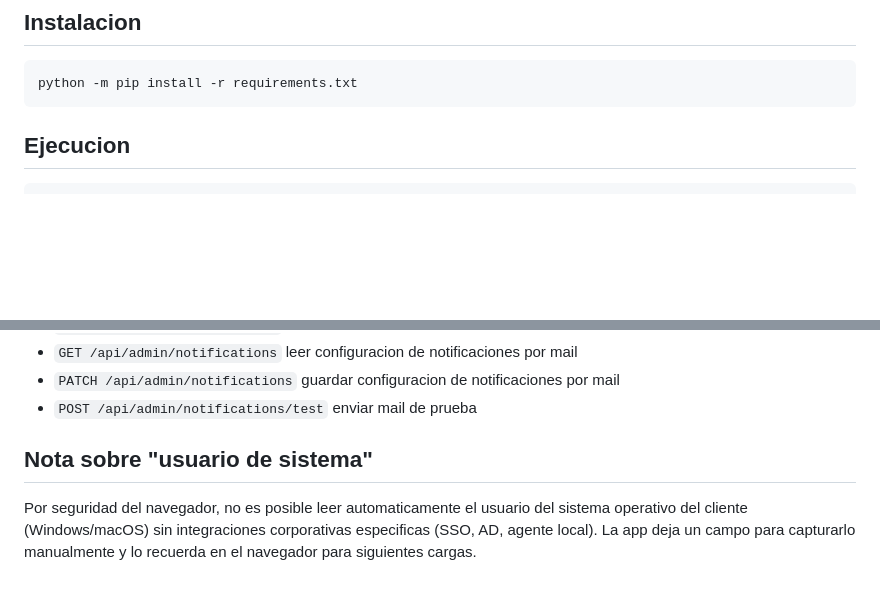
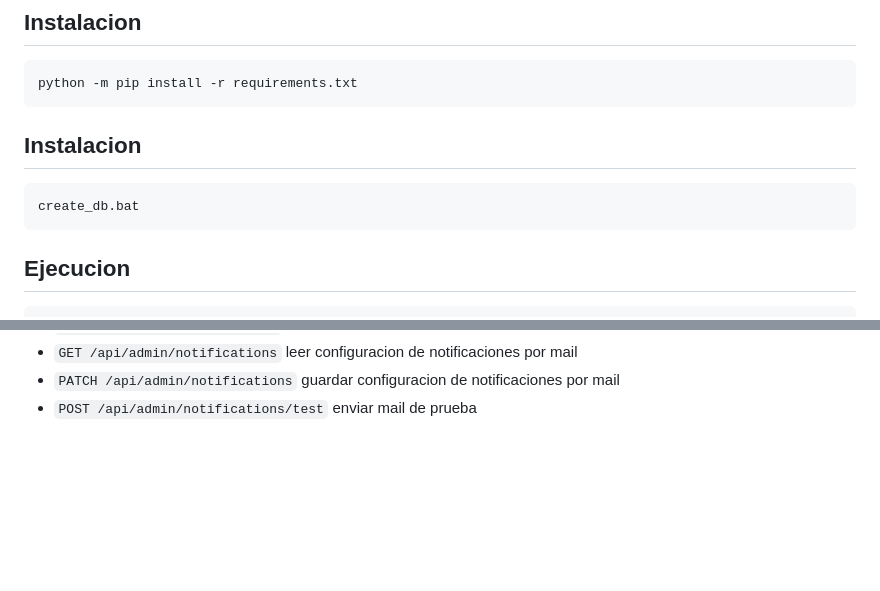
Before and after one commit to yimgame/Registro-de-Novedades, a Markdown page: README.md, 2 parts joined by grey strips. GitHub-like rendering; blank space fills up the shorter version.

Commit message:
Update README with database creation instructions
Added instructions for creating the database and updated notes on system user.

````diff
--- a/README.md
+++ b/README.md
@@ -55,6 +55,10 @@ App web para registrar bloqueos de unidades y/o choferes.
 ## Instalacion
 ```powershell
 python -m pip install -r requirements.txt
+```
+## Instalacion
+```powershell
+create_db.bat
 ```
 
 ## Ejecucion
@@ -195,7 +199,3 @@ python app.py
 - `GET /api/admin/notifications` leer configuracion de notificaciones por mail
 - `PATCH /api/admin/notifications` guardar configuracion de notificaciones por mail
 - `POST /api/admin/notifications/test` enviar mail de prueba
-
-## Nota sobre "usuario de sistema"
-Por seguridad del navegador, no es posible leer automaticamente el usuario del sistema operativo del cliente (Windows/macOS) sin integraciones corporativas especificas (SSO, AD, agente local).
-La app deja un campo para capturarlo manualmente y lo recuerda en el navegador para siguientes cargas.
````
